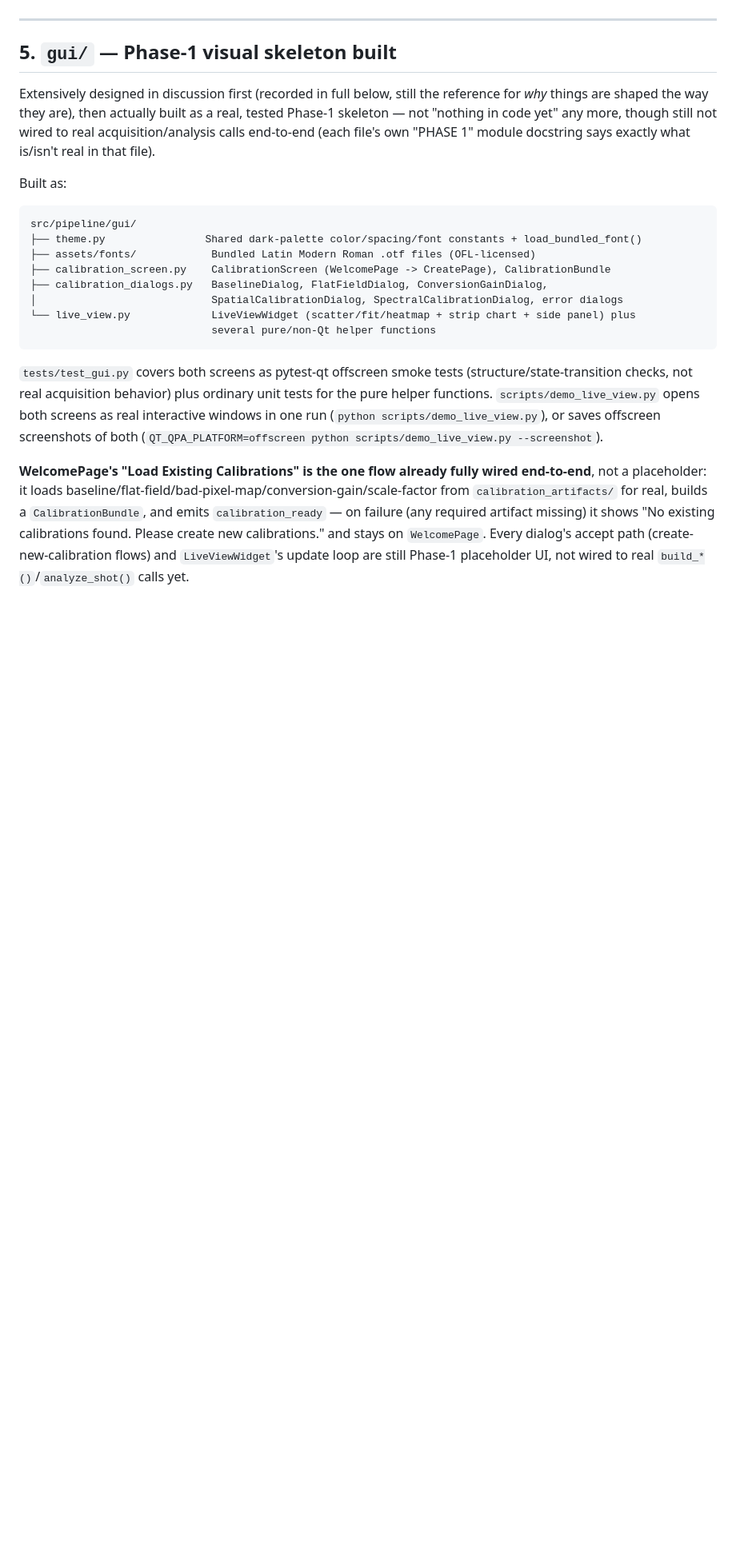
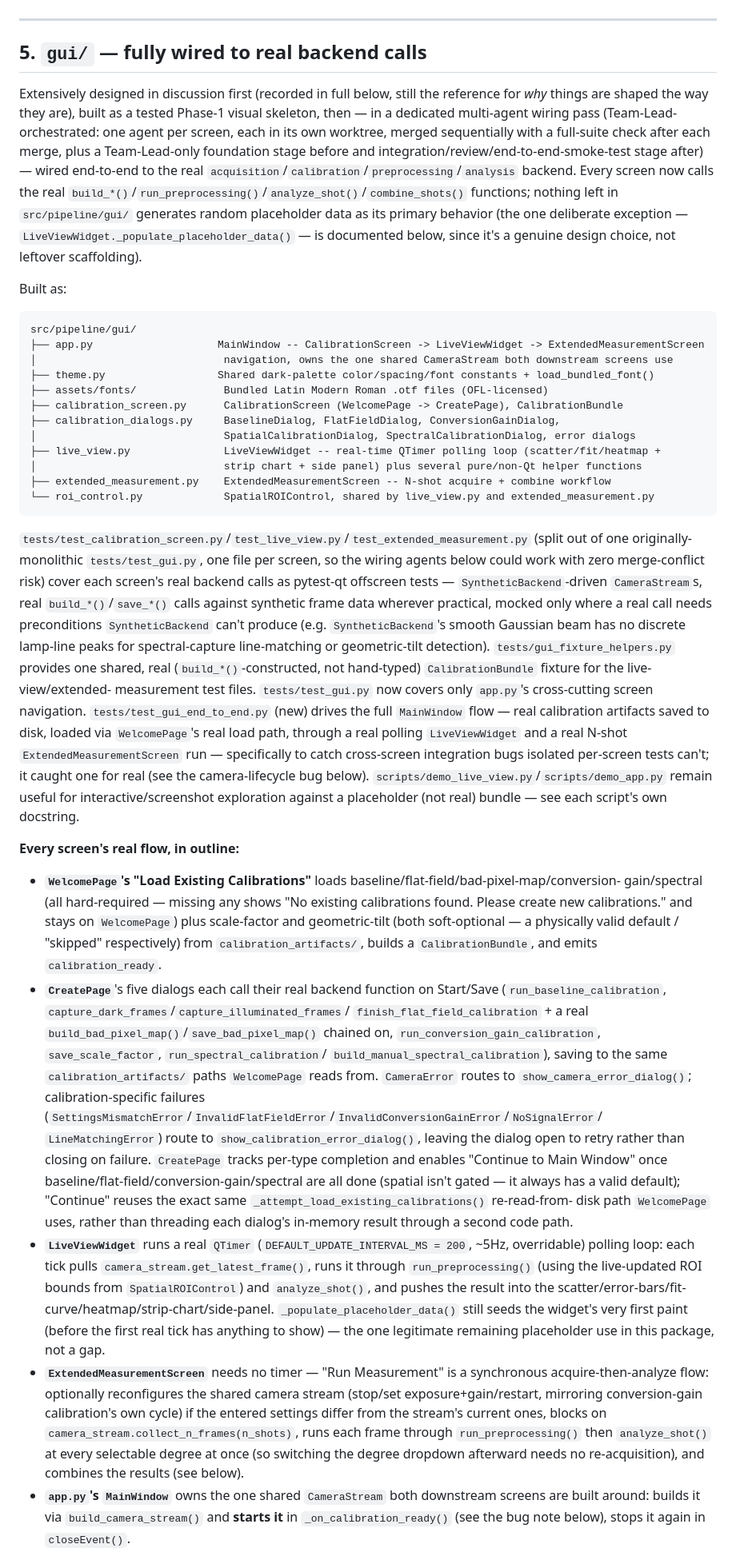
Before and after one commit to RonEllenbogen/Imaging-Spectrometer-Pipeline, a Markdown page: docs/project_state.md, the part around one of its changes. Shown at 80% size. GitHub-like rendering; blank space fills up the shorter version.

Commit message:
Update project_state.md to reflect fully-wired GUI status

````diff
--- a/docs/project_state.md
+++ b/docs/project_state.md
@@ -594,36 +594,84 @@ extra) are optional, so a CLI-only checkout doesn't need to install Qt at all.
 
 ---
 
-## 5. `gui/` — Phase-1 visual skeleton built
+## 5. `gui/` — fully wired to real backend calls
 
 Extensively designed in discussion first (recorded in full below, still the reference for *why* things
-are shaped the way they are), then actually built as a real, tested Phase-1 skeleton — not "nothing in
-code yet" any more, though still not wired to real acquisition/analysis calls end-to-end (each file's own
-"PHASE 1" module docstring says exactly what is/isn't real in that file).
+are shaped the way they are), built as a tested Phase-1 visual skeleton, then — in a dedicated
+multi-agent wiring pass (Team-Lead-orchestrated: one agent per screen, each in its own worktree, merged
+sequentially with a full-suite check after each merge, plus a Team-Lead-only foundation stage before and
+integration/review/end-to-end-smoke-test stage after) — wired end-to-end to the real
+`acquisition`/`calibration`/`preprocessing`/`analysis` backend. Every screen now calls the real
+`build_*()`/`run_preprocessing()`/`analyze_shot()`/`combine_shots()` functions; nothing left in
+`src/pipeline/gui/` generates random placeholder data as its primary behavior (the one deliberate
+exception — `LiveViewWidget._populate_placeholder_data()` — is documented below, since it's a genuine
+design choice, not leftover scaffolding).
 
 Built as:
 
 ```
 src/pipeline/gui/
-├── theme.py                Shared dark-palette color/spacing/font constants + load_bundled_font()
-├── assets/fonts/            Bundled Latin Modern Roman .otf files (OFL-licensed)
-├── calibration_screen.py    CalibrationScreen (WelcomePage -> CreatePage), CalibrationBundle
-├── calibration_dialogs.py   BaselineDialog, FlatFieldDialog, ConversionGainDialog,
-│                            SpatialCalibrationDialog, SpectralCalibrationDialog, error dialogs
-└── live_view.py             LiveViewWidget (scatter/fit/heatmap + strip chart + side panel) plus
-                             several pure/non-Qt helper functions
+├── app.py                    MainWindow -- CalibrationScreen -> LiveViewWidget -> ExtendedMeasurementScreen
+│                              navigation, owns the one shared CameraStream both downstream screens use
+├── theme.py                  Shared dark-palette color/spacing/font constants + load_bundled_font()
+├── assets/fonts/              Bundled Latin Modern Roman .otf files (OFL-licensed)
+├── calibration_screen.py      CalibrationScreen (WelcomePage -> CreatePage), CalibrationBundle
+├── calibration_dialogs.py     BaselineDialog, FlatFieldDialog, ConversionGainDialog,
+│                              SpatialCalibrationDialog, SpectralCalibrationDialog, error dialogs
+├── live_view.py               LiveViewWidget -- real-time QTimer polling loop (scatter/fit/heatmap +
+│                              strip chart + side panel) plus several pure/non-Qt helper functions
+├── extended_measurement.py    ExtendedMeasurementScreen -- N-shot acquire + combine workflow
+└── roi_control.py             SpatialROIControl, shared by live_view.py and extended_measurement.py
 ```
 
-`tests/test_gui.py` covers both screens as pytest-qt offscreen smoke tests (structure/state-transition
-checks, not real acquisition behavior) plus ordinary unit tests for the pure helper functions.
-`scripts/demo_live_view.py` opens both screens as real interactive windows in one run
-(`python scripts/demo_live_view.py`), or saves offscreen screenshots of both
-(`QT_QPA_PLATFORM=offscreen python scripts/demo_live_view.py --screenshot`).
+`tests/test_calibration_screen.py`/`test_live_view.py`/`test_extended_measurement.py` (split out of one
+originally-monolithic `tests/test_gui.py`, one file per screen, so the wiring agents below could work
+with zero merge-conflict risk) cover each screen's real backend calls as pytest-qt offscreen tests —
+`SyntheticBackend`-driven `CameraStream`s, real `build_*()`/`save_*()` calls against synthetic frame data
+wherever practical, mocked only where a real call needs preconditions `SyntheticBackend` can't produce
+(e.g. `SyntheticBackend`'s smooth Gaussian beam has no discrete lamp-line peaks for spectral-capture
+line-matching or geometric-tilt detection). `tests/gui_fixture_helpers.py` provides one shared, real
+(`build_*()`-constructed, not hand-typed) `CalibrationBundle` fixture for the live-view/extended-
+measurement test files. `tests/test_gui.py` now covers only `app.py`'s cross-cutting screen navigation.
+`tests/test_gui_end_to_end.py` (new) drives the full `MainWindow` flow — real calibration artifacts
+saved to disk, loaded via `WelcomePage`'s real load path, through a real polling `LiveViewWidget` and a
+real N-shot `ExtendedMeasurementScreen` run — specifically to catch cross-screen integration bugs
+isolated per-screen tests can't; it caught one for real (see the camera-lifecycle bug below).
+`scripts/demo_live_view.py`/`scripts/demo_app.py` remain useful for interactive/screenshot exploration
+against a placeholder (not real) bundle — see each script's own docstring.
 
-**WelcomePage's "Load Existing Calibrations" is the one flow already fully wired end-to-end**, not a
-placeholder: it loads baseline/flat-field/bad-pixel-map/conversion-gain/scale-factor from
-`calibration_artifacts/` for real, builds a `CalibrationBundle`, and emits `calibration_ready` — on
-failure (any required artifact missing) it shows "No existing calibrations found. Please create new
-calibrations." and stays on `WelcomePage`. Every dialog's accept path (create-new-calibration flows) and
-`LiveViewWidget`'s update loop are still Phase-1 placeholder UI, not wired to real
-`build_*()`/`analyze_shot()` calls yet.
+**Every screen's real flow, in outline:**
+- **`WelcomePage`'s "Load Existing Calibrations"** loads baseline/flat-field/bad-pixel-map/conversion-
+  gain/spectral (all hard-required — missing any shows "No existing calibrations found. Please create
+  new calibrations." and stays on `WelcomePage`) plus scale-factor and geometric-tilt (both soft-optional
+  — a physically valid default / "skipped" respectively) from `calibration_artifacts/`, builds a
+  `CalibrationBundle`, and emits `calibration_ready`.
+- **`CreatePage`**'s five dialogs each call their real backend function on Start/Save
+  (`run_baseline_calibration`, `capture_dark_frames`/`capture_illuminated_frames`/
+  `finish_flat_field_calibration` + a real `build_bad_pixel_map()`/`save_bad_pixel_map()` chained on,
+  `run_conversion_gain_calibration`, `save_scale_factor`, `run_spectral_calibration`/
+  `build_manual_spectral_calibration`), saving to the same `calibration_artifacts/` paths `WelcomePage`
+  reads from. `CameraError` routes to `show_camera_error_dialog()`; calibration-specific failures
+  (`SettingsMismatchError`/`InvalidFlatFieldError`/`InvalidConversionGainError`/`NoSignalError`/
+  `LineMatchingError`) route to `show_calibration_error_dialog()`, leaving the dialog open to retry rather
+  than closing on failure. `CreatePage` tracks per-type completion and enables "Continue to Main Window"
+  once baseline/flat-field/conversion-gain/spectral are all done (spatial isn't gated — it always has a
+  valid default); "Continue" reuses the exact same `_attempt_load_existing_calibrations()` re-read-from-
+  disk path `WelcomePage` uses, rather than threading each dialog's in-memory result through a second code
+  path.
+- **`LiveViewWidget`** runs a real `QTimer` (`DEFAULT_UPDATE_INTERVAL_MS = 200`, ~5Hz, overridable) polling
+  loop: each tick pulls `camera_stream.get_latest_frame()`, runs it through `run_preprocessing()` (using
+  the live-updated ROI bounds from `SpatialROIControl`) and `analyze_shot()`, and pushes the result into
+  the scatter/error-bars/fit-curve/heatmap/strip-chart/side-panel. `_populate_placeholder_data()` still
+  seeds the widget's very first paint (before the first real tick has anything to show) — the one
+  legitimate remaining placeholder use in this package, not a gap.
+- **`ExtendedMeasurementScreen`** needs no timer — "Run Measurement" is a synchronous acquire-then-analyze
+  flow: optionally reconfigures the shared camera stream (stop/set exposure+gain/restart, mirroring
+  conversion-gain calibration's own cycle) if the entered settings differ from the stream's current ones,
+  blocks on `camera_stream.collect_n_frames(n_shots)`, runs each frame through `run_preprocessing()` then
+  `analyze_shot()` at every selectable degree at once (so switching the degree dropdown afterward needs no
+  re-acquisition), and combines the results (see below).
+- **`app.py`'s `MainWindow`** owns the one shared `CameraStream` both downstream screens are built around:
+  builds it via `build_camera_stream()` and **starts it** in `_on_calibration_ready()` (see the bug note
+  below), stops it again in `closeEvent()`.
+
````
Also changed, not shown: other parts of docs/project_state.md (+83 -73 lines).
